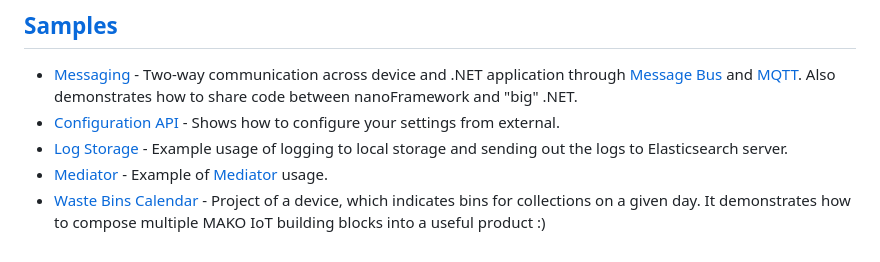
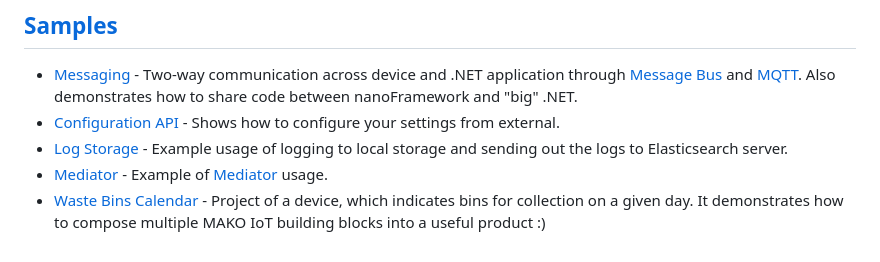
Before and after one commit to CShark-Hub/Mako-IoT.Home, a Markdown page: README.md, the part around the change. Drawn GitHub-style.

```diff
--- a/README.md
+++ b/README.md
@@ -92,4 +92,4 @@ With those componentes you can read & write configuration through REST API. This
 - [Configuration API](https://github.com/CShark-Hub/Mako-IoT.Samples/tree/main/ConfigurationAPI) - Shows how to configure your settings from external.
 - [Log Storage](https://github.com/CShark-Hub/Mako-IoT.Samples/tree/main/LogStorage) - Example usage of logging to local storage and sending out the logs to Elasticsearch server.
 - [Mediator](https://github.com/CShark-Hub/Mako-IoT.Samples/tree/main/Mediator) - Example of [Mediator](https://github.com/CShark-Hub/Mako-IoT.Device.Services.Mediator) usage.
-- [Waste Bins Calendar](https://github.com/CShark-Hub/Mako-IoT.Samples/tree/main/WasteBinsCalendar) - Project of a device, which indicates bins for collections on a given day. It demonstrates how to compose multiple MAKO IoT building blocks into a useful product :)
+- [Waste Bins Calendar](https://github.com/CShark-Hub/Mako-IoT.Samples/tree/main/WasteBinsCalendar) - Project of a device, which indicates bins for collection on a given day. It demonstrates how to compose multiple MAKO IoT building blocks into a useful product :)
```
